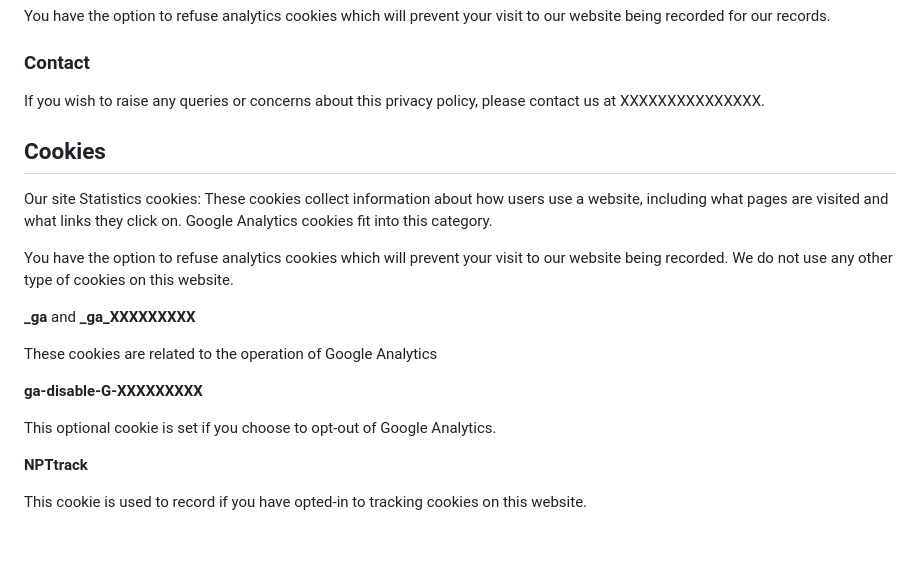
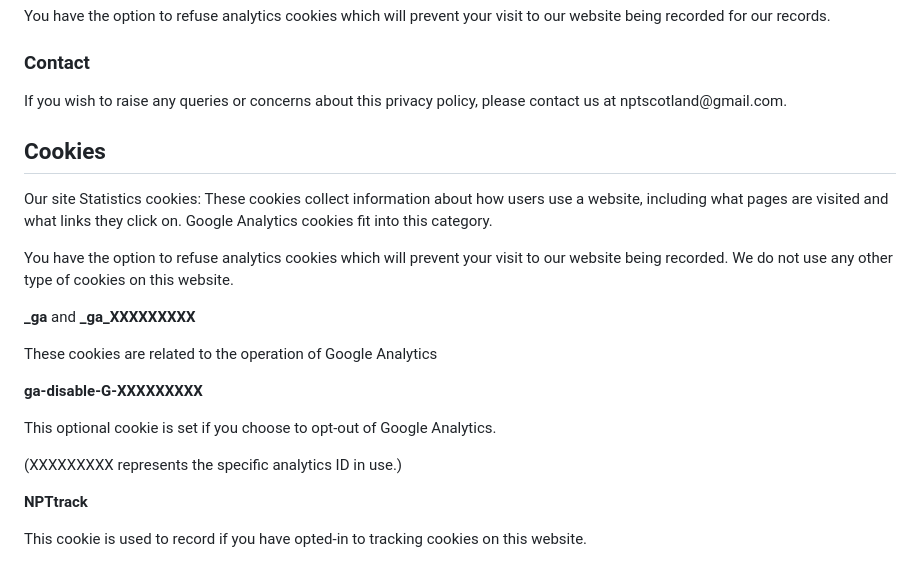
Before and after one commit to nptscot/nptscot.github.io, a Markdown page: privacy/index.md, the part around the change. Rendered like a GitHub page; blank space fills up the shorter version.

Commit message:
Privacy: Fix uses of XXXX in policy

```diff
--- a/privacy/index.md
+++ b/privacy/index.md
@@ -50,7 +50,7 @@ You have the option to refuse analytics cookies which will prevent your visit to
 
 ### Contact
 
-If you wish to raise any queries or concerns about this privacy policy, please contact us at XXXXXXXXXXXXXXX.
+If you wish to raise any queries or concerns about this privacy policy, please contact us at nptscotland<span>&#64;</span>gmail.com.
 
 
 ## Cookies
@@ -67,6 +67,8 @@ These cookies are related to the operation of Google Analytics
 
 This optional cookie is set if you choose to opt-out of Google Analytics.
 
+(XXXXXXXXX represents the specific analytics ID in use.)
+
 **NPTtrack**
 
 This cookie is used to record if you have opted-in to tracking cookies on this website.
```
